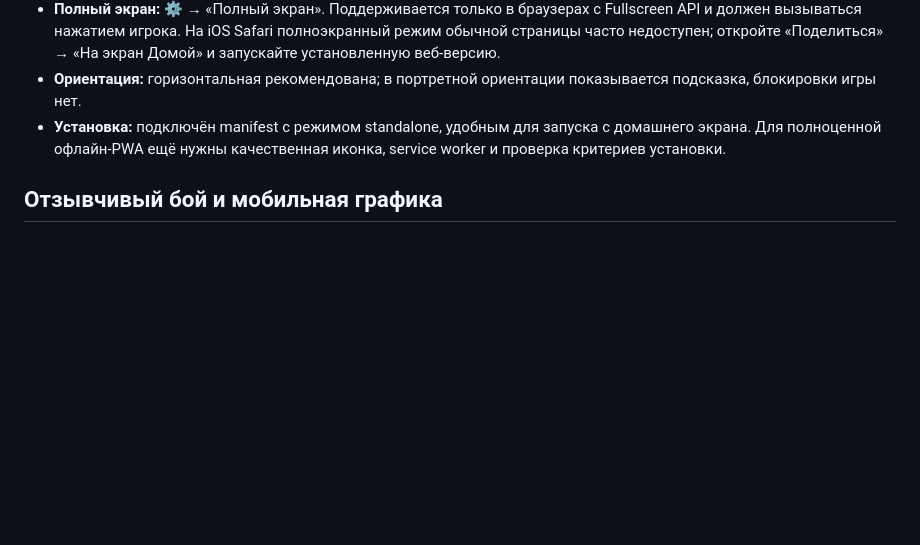
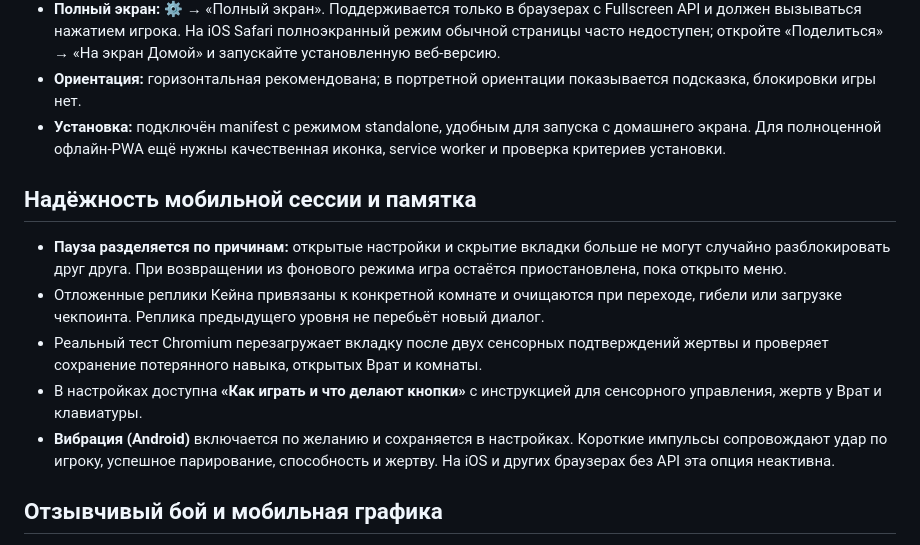
Before and after one commit to Malikk-Sh/Epic-refund, a Markdown page: epic-refund-v2/README.md, the part around the change. Rendered like a GitHub page; blank space fills up the shorter version.

Commit message:
Document safe background pauses, deferred dialogue, checkpoint browser QA and optional haptics

```diff
--- a/epic-refund-v2/README.md
+++ b/epic-refund-v2/README.md
@@ -14,6 +14,14 @@
 - **Полный экран:** ⚙ → «Полный экран». Поддерживается только в браузерах с Fullscreen API и должен вызываться нажатием игрока. На iOS Safari полноэкранный режим обычной страницы часто недоступен; откройте «Поделиться» → «На экран Домой» и запускайте установленную веб-версию.
 - **Ориентация:** горизонтальная рекомендована; в портретной ориентации показывается подсказка, блокировки игры нет.
 - **Установка:** подключён manifest с режимом standalone, удобным для запуска с домашнего экрана. Для полноценной офлайн-PWA ещё нужны качественная иконка, service worker и проверка критериев установки.
+
+## Надёжность мобильной сессии и памятка
+
+- **Пауза разделяется по причинам:** открытые настройки и скрытие вкладки больше не могут случайно разблокировать друг друга. При возвращении из фонового режима игра остаётся приостановлена, пока открыто меню.
+- Отложенные реплики Кейна привязаны к конкретной комнате и очищаются при переходе, гибели или загрузке чекпоинта. Реплика предыдущего уровня не перебьёт новый диалог.
+- Реальный тест Chromium перезагружает вкладку после двух сенсорных подтверждений жертвы и проверяет сохранение потерянного навыка, открытых Врат и комнаты.
+- В настройках доступна **«Как играть и что делают кнопки»** с инструкцией для сенсорного управления, жертв у Врат и клавиатуры.
+- **Вибрация (Android)** включается по желанию и сохраняется в настройках. Короткие импульсы сопровождают удар по игроку, успешное парирование, способность и жертву. На iOS и других браузерах без API эта опция неактивна.
 
 ## Отзывчивый бой и мобильная графика
 
```
